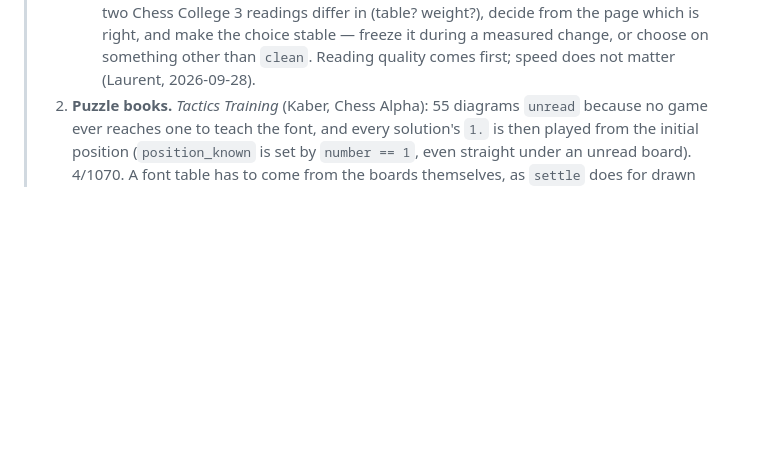
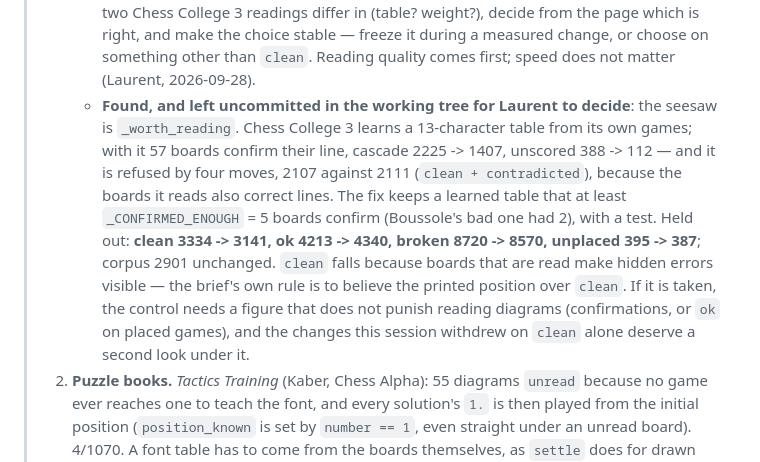
Before and after one commit to loloof64/RichChessEbooks, a Markdown page: user_tasks.md, the part around the change. Rendered like a GitHub page; blank space fills up the shorter version.

Commit message:
Record the table-choice seesaw and the fix left for decision
Co-Authored-By: Claude Opus 5.5 <noreply@anthropic.com>

```diff
--- a/user_tasks.md
+++ b/user_tasks.md
@@ -171,6 +171,20 @@ Written 2026-08-22, revised 2026-09-27 (thirteenth session).
 >      freeze it during a measured change, or choose on something other than
 >      `clean`. Reading quality comes first; speed does not matter
 >      (Laurent, 2026-09-28).
+>    - **Found, and left uncommitted in the working tree for Laurent to
+>      decide**: the seesaw is `_worth_reading`. Chess College 3 learns a
+>      13-character table from its own games; with it 57 boards confirm their
+>      line, cascade 2225 -> 1407, unscored 388 -> 112 — and it is refused by
+>      four moves, 2107 against 2111 (`clean + contradicted`), because the
+>      boards it reads also correct lines. The fix keeps a learned table that
+>      at least `_CONFIRMED_ENOUGH` = 5 boards confirm (Boussole's bad one had
+>      2), with a test. Held out: **clean 3334 -> 3141, ok 4213 -> 4340, broken
+>      8720 -> 8570, unplaced 395 -> 387**; corpus 2901 unchanged. `clean`
+>      falls because boards that are read make hidden errors visible — the
+>      brief's own rule is to believe the printed position over `clean`. If it
+>      is taken, the control needs a figure that does not punish reading
+>      diagrams (confirmations, or `ok` on placed games), and the changes this
+>      session withdrew on `clean` alone deserve a second look under it.
 > 2. **Puzzle books.** *Tactics Training* (Kaber, Chess Alpha): 55 diagrams
 >    `unread` because no game ever reaches one to teach the font, and every
 >    solution's `1.` is then played from the initial position (`position_known`
```
